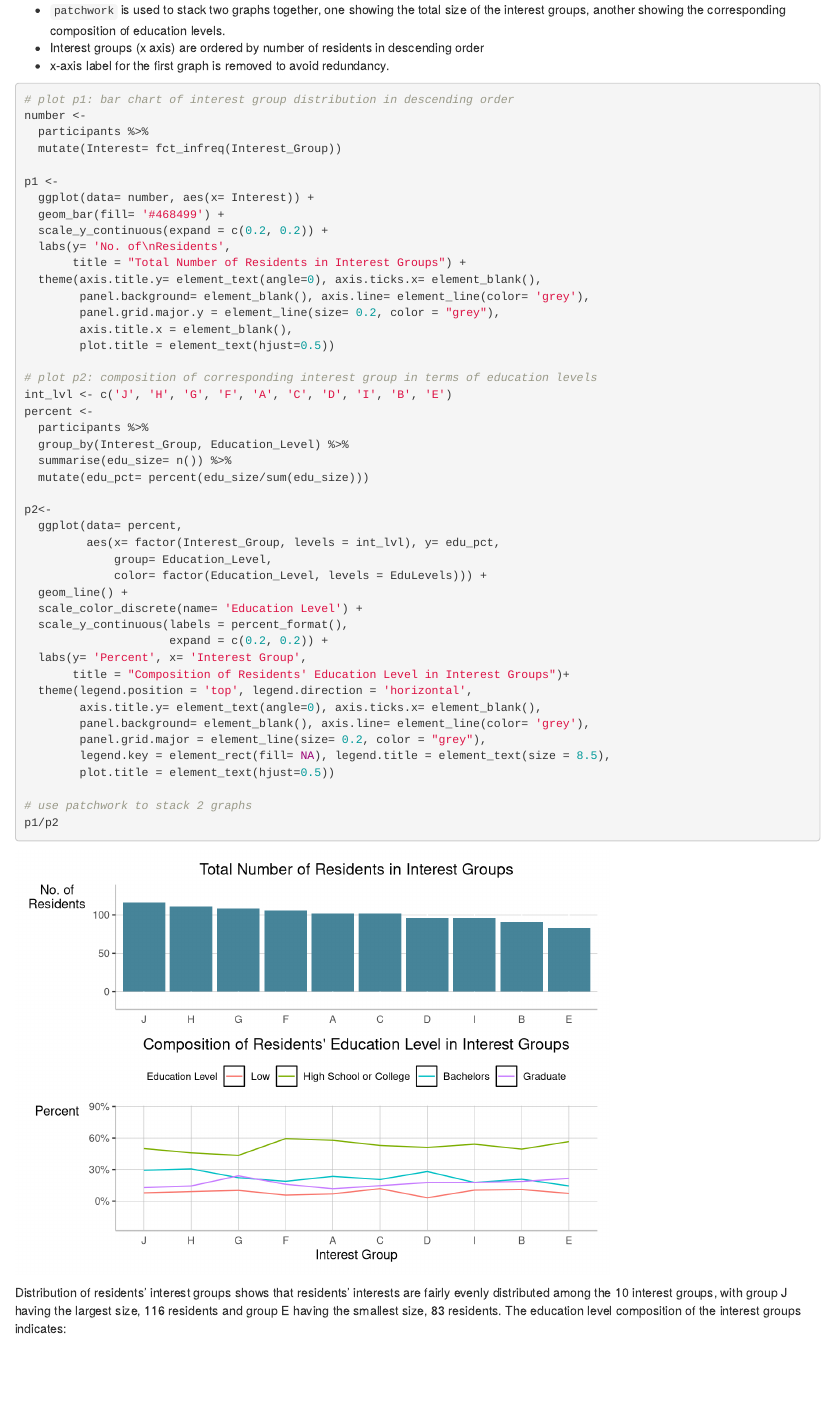
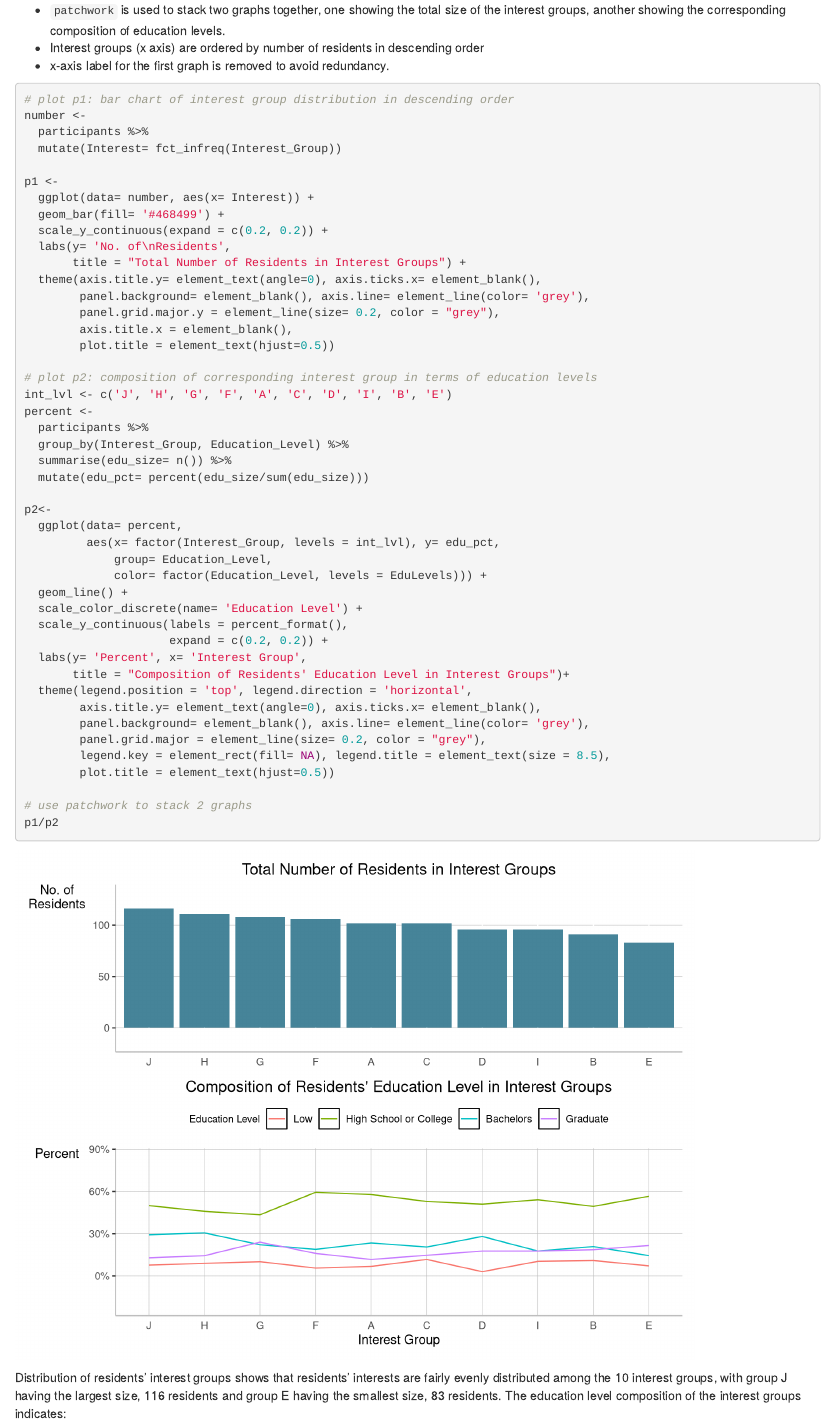
Before and after one commit to safeincraziworld/isss608-da, an R Markdown document (_posts/2022-04-18-takehome1/takehome1.Rmd): the page in a window 1100 px wide, from 7350 px down. Rendered offline with R 4.5, knitr and Pandoc, with nearby package versions; drawn as R Markdown's standard HTML page in place of the format the file asks for; some code elsewhere in the file could not run offline.

Commit message:
update fig3.5 size

````diff
--- a/_posts/2022-04-18-takehome1/takehome1.Rmd
+++ b/_posts/2022-04-18-takehome1/takehome1.Rmd
@@ -259,7 +259,7 @@ The distribution of both residents' interest groups and education levels are plo
 * Interest groups (x axis) are ordered by number of residents in descending order
 * x-axis label for the first graph is removed to avoid redundancy.
 
-```{r interest & education stack}
+```{r interest & education stack, fig.height= 6, fig.width=8}
 # plot p1: bar chart of interest group distribution in descending order
 number <-
   participants %>%
````
Also changed, not shown: _posts/2022-04-18-takehome1/takehome1.html, _posts/2022-04-18-takehome1/takehome1.Rmd (2 more changed lines), 7 other files.
